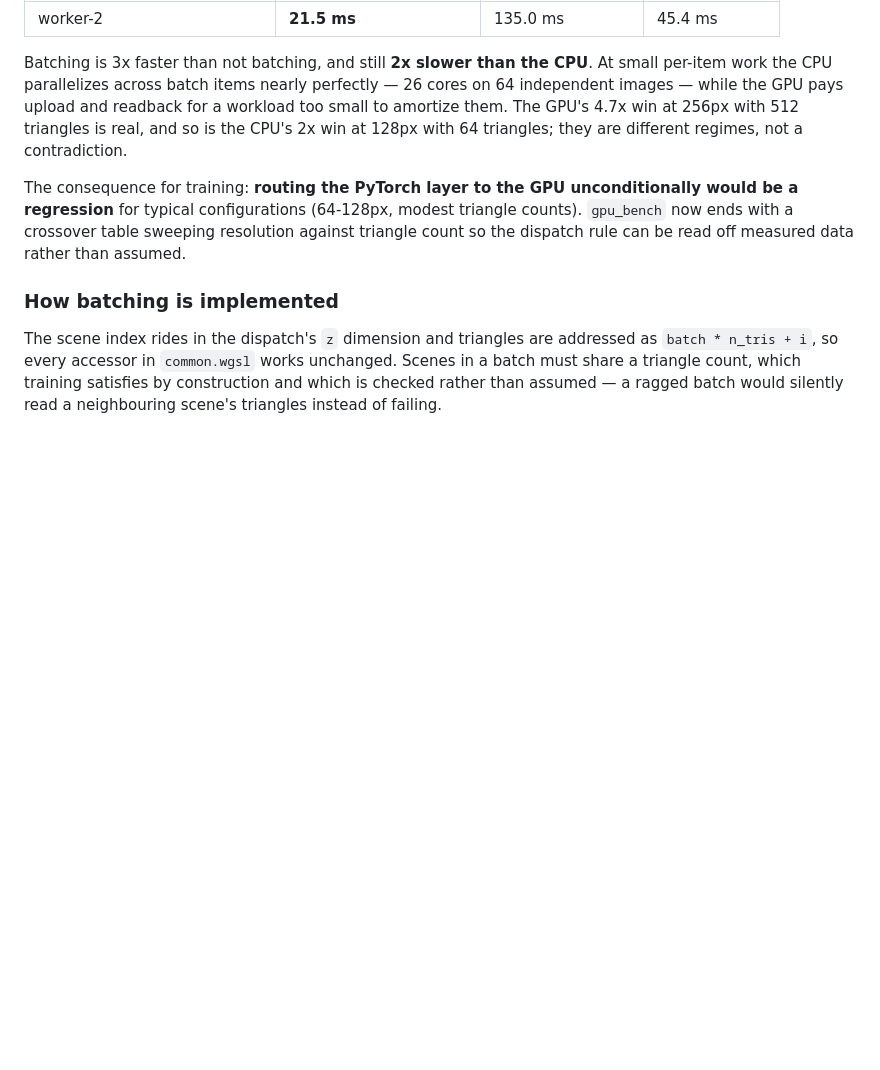
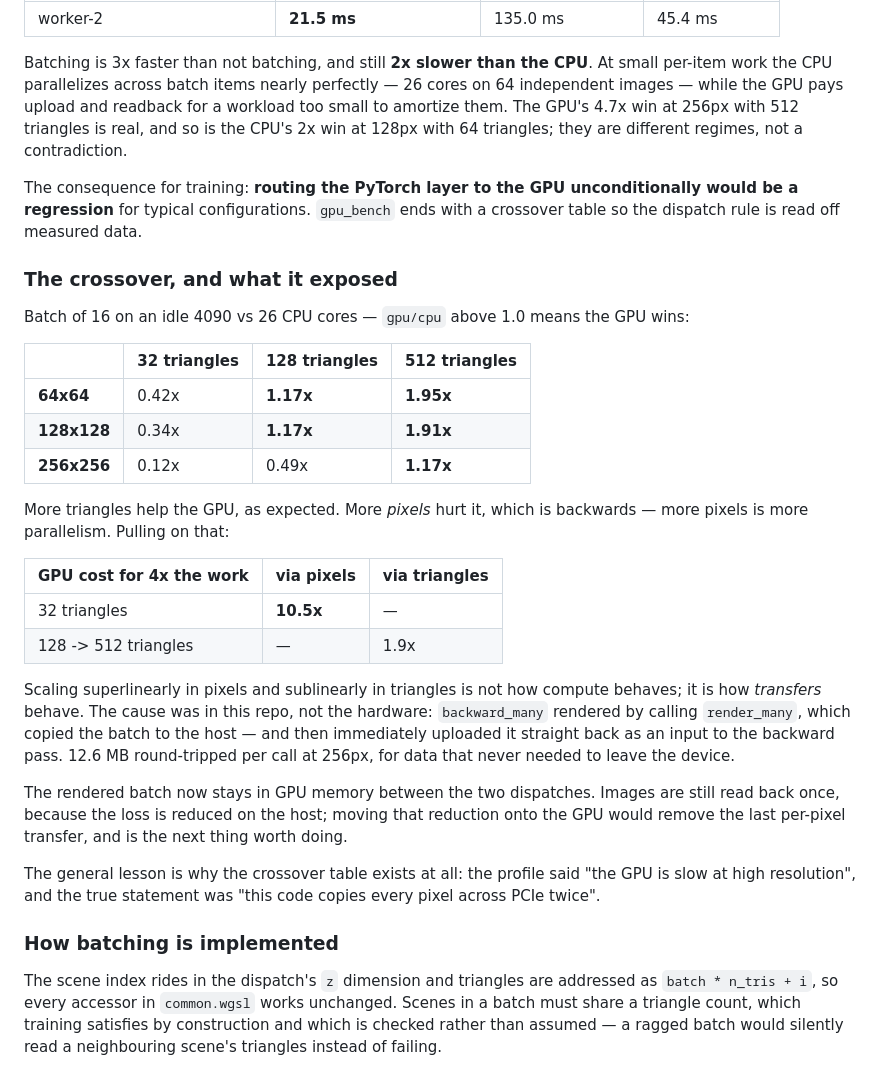
Before and after one commit to VivianSobers/Differentiable-Rasterizer, a Markdown page: README.md, the part around the change. Rendered like a GitHub page; blank space fills up the shorter version.

Commit message:
docs: record crossover and transfer fix

```diff
--- a/README.md
+++ b/README.md
@@ -203,10 +203,43 @@ triangles is real, and so is the CPU's 2x win at 128px with 64 triangles; they
 are different regimes, not a contradiction.
 
 The consequence for training: **routing the PyTorch layer to the GPU
-unconditionally would be a regression** for typical configurations (64-128px,
-modest triangle counts). `gpu_bench` now ends with a crossover table sweeping
-resolution against triangle count so the dispatch rule can be read off measured
-data rather than assumed.
+unconditionally would be a regression** for typical configurations. `gpu_bench`
+ends with a crossover table so the dispatch rule is read off measured data.
+
+### The crossover, and what it exposed
+
+Batch of 16 on an idle 4090 vs 26 CPU cores — `gpu/cpu` above 1.0 means the GPU
+wins:
+
+| | 32 triangles | 128 triangles | 512 triangles |
+| --- | --- | --- | --- |
+| **64x64** | 0.42x | **1.17x** | **1.95x** |
+| **128x128** | 0.34x | **1.17x** | **1.91x** |
+| **256x256** | 0.12x | 0.49x | **1.17x** |
+
+More triangles help the GPU, as expected. More *pixels* hurt it, which is
+backwards — more pixels is more parallelism. Pulling on that:
+
+| GPU cost for 4x the work | via pixels | via triangles |
+| --- | --- | --- |
+| 32 triangles | **10.5x** | — |
+| 128 -> 512 triangles | — | 1.9x |
+
+Scaling superlinearly in pixels and sublinearly in triangles is not how compute
+behaves; it is how *transfers* behave. The cause was in this repo, not the
+hardware: `backward_many` rendered by calling `render_many`, which copied the
+batch to the host — and then immediately uploaded it straight back as an input
+to the backward pass. 12.6 MB round-tripped per call at 256px, for data that
+never needed to leave the device.
+
+The rendered batch now stays in GPU memory between the two dispatches. Images
+are still read back once, because the loss is reduced on the host; moving that
+reduction onto the GPU would remove the last per-pixel transfer, and is the next
+thing worth doing.
+
+The general lesson is why the crossover table exists at all: the profile said
+"the GPU is slow at high resolution", and the true statement was "this code
+copies every pixel across PCIe twice".
 
 ### How batching is implemented
 
```
